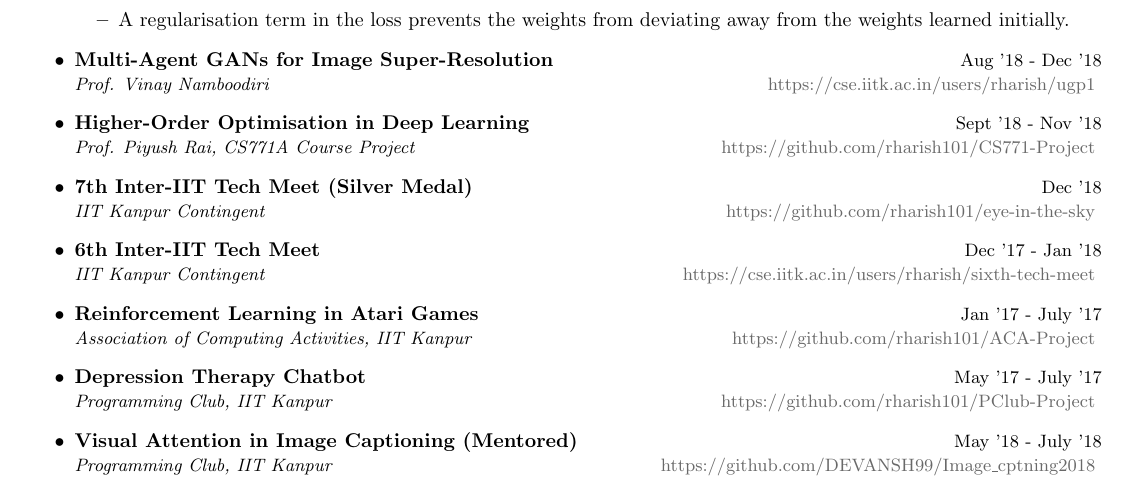
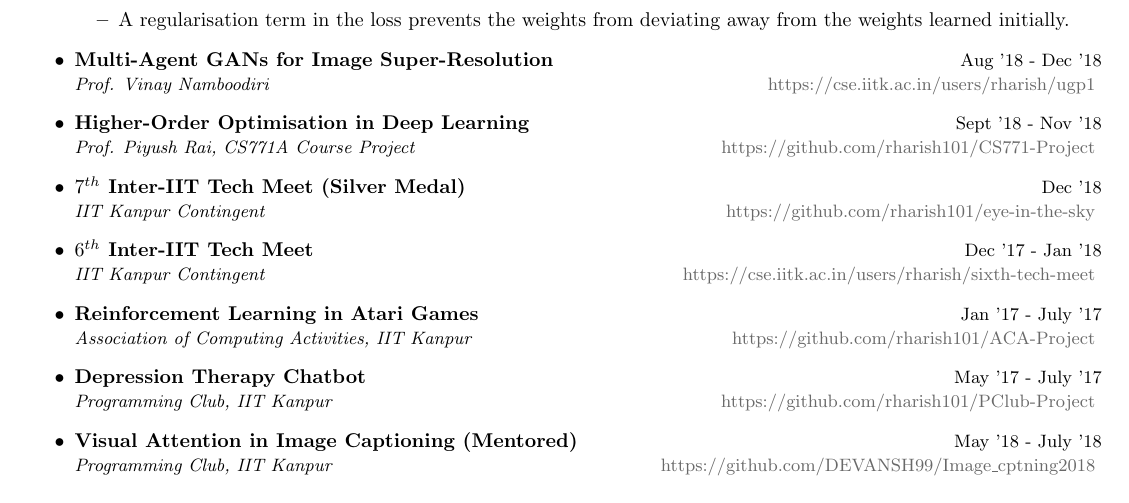
Before and after one commit to kalpit181/resume, a LaTeX CV (resume.tex, which reads sections/projects.tex): part of page 2 of 2, cut so that both start at the same text. Compiled offline with pdfLaTeX.

Commit message:
Consistency in ordinals

```diff
--- a/sections/projects.tex
+++ b/sections/projects.tex
@@ -39,9 +39,9 @@
 
 \item \emptyproject[https://github.com/rharish101/CS771-Project]{Higher-Order Optimisation in Deep Learning}{Sept '18 - Nov '18}{Prof. Piyush Rai, CS771A Course Project}
 
-\item \emptyproject[https://github.com/rharish101/eye-in-the-sky]{7th Inter-IIT Tech Meet (Silver Medal)}{Dec '18}{IIT Kanpur Contingent}
+\item \emptyproject[https://github.com/rharish101/eye-in-the-sky]{$7^{th}$ Inter-IIT Tech Meet (Silver Medal)}{Dec '18}{IIT Kanpur Contingent}
 
-\item \emptyproject[https://cse.iitk.ac.in/users/rharish/sixth-tech-meet]{6th Inter-IIT Tech Meet}{Dec '17 - Jan '18}{IIT Kanpur Contingent}
+\item \emptyproject[https://cse.iitk.ac.in/users/rharish/sixth-tech-meet]{$6^{th}$ Inter-IIT Tech Meet}{Dec '17 - Jan '18}{IIT Kanpur Contingent}
 
 \item \emptyproject[https://github.com/rharish101/ACA-Project]{Reinforcement Learning in Atari Games}{Jan '17 - July '17}{Association of Computing Activities, IIT Kanpur}
 
```
Also changed, not shown: resume.pdf.
